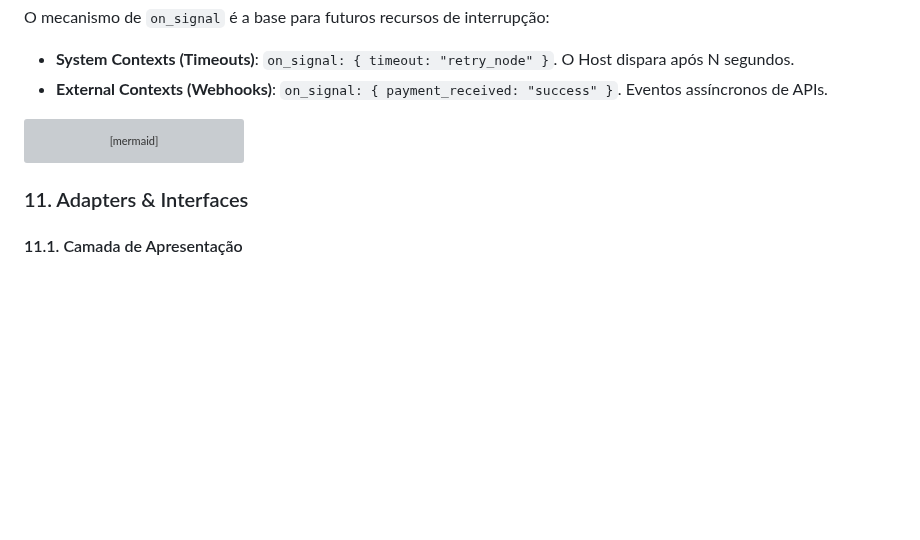
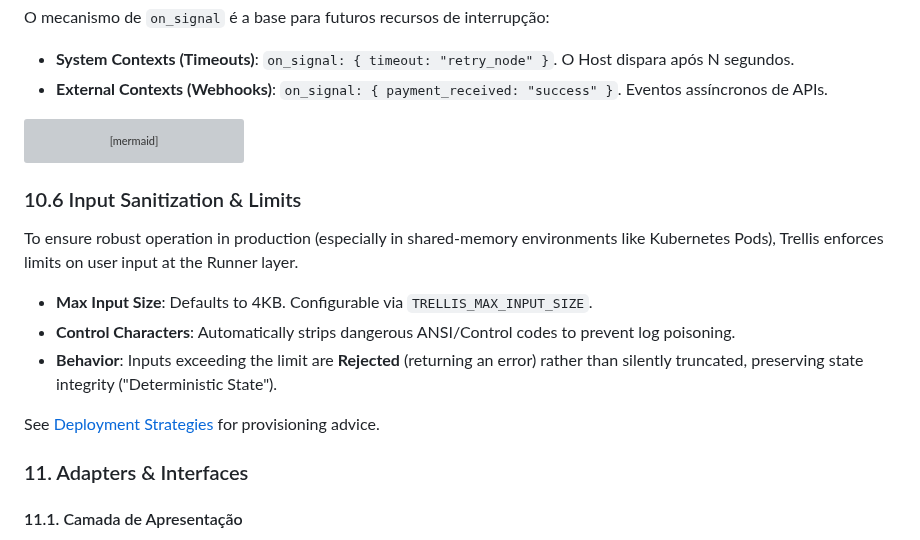
Before and after one commit to aretw0/trellis, a Markdown page: docs/TECHNICAL.md, the part around the change. Drawn GitHub-style; blank space fills up the shorter version; grey boxes are pictures that could not be loaded.

Commit message:
docs: update technical and planning docs for input sanitization

````diff
--- a/docs/TECHNICAL.md
+++ b/docs/TECHNICAL.md
@@ -474,6 +474,16 @@ flowchart TD
     style Reset fill:#4a4a7d,stroke:#333
 ```
 
+### 10.6 Input Sanitization & Limits
+
+To ensure robust operation in production (especially in shared-memory environments like Kubernetes Pods), Trellis enforces limits on user input at the Runner layer.
+
+- **Max Input Size**: Defaults to 4KB. Configurable via `TRELLIS_MAX_INPUT_SIZE`.
+- **Control Characters**: Automatically strips dangerous ANSI/Control codes to prevent log poisoning.
+- **Behavior**: Inputs exceeding the limit are **Rejected** (returning an error) rather than silently truncated, preserving state integrity ("Deterministic State").
+
+See [Deployment Strategies](../docs/guides/deployment_strategies.md) for provisioning advice.
+
 ### 11. Adapters & Interfaces
 
 #### 11.1. Camada de Apresentação
````
Also changed, not shown: docs/PLANNING.md (+1 -1 lines).
